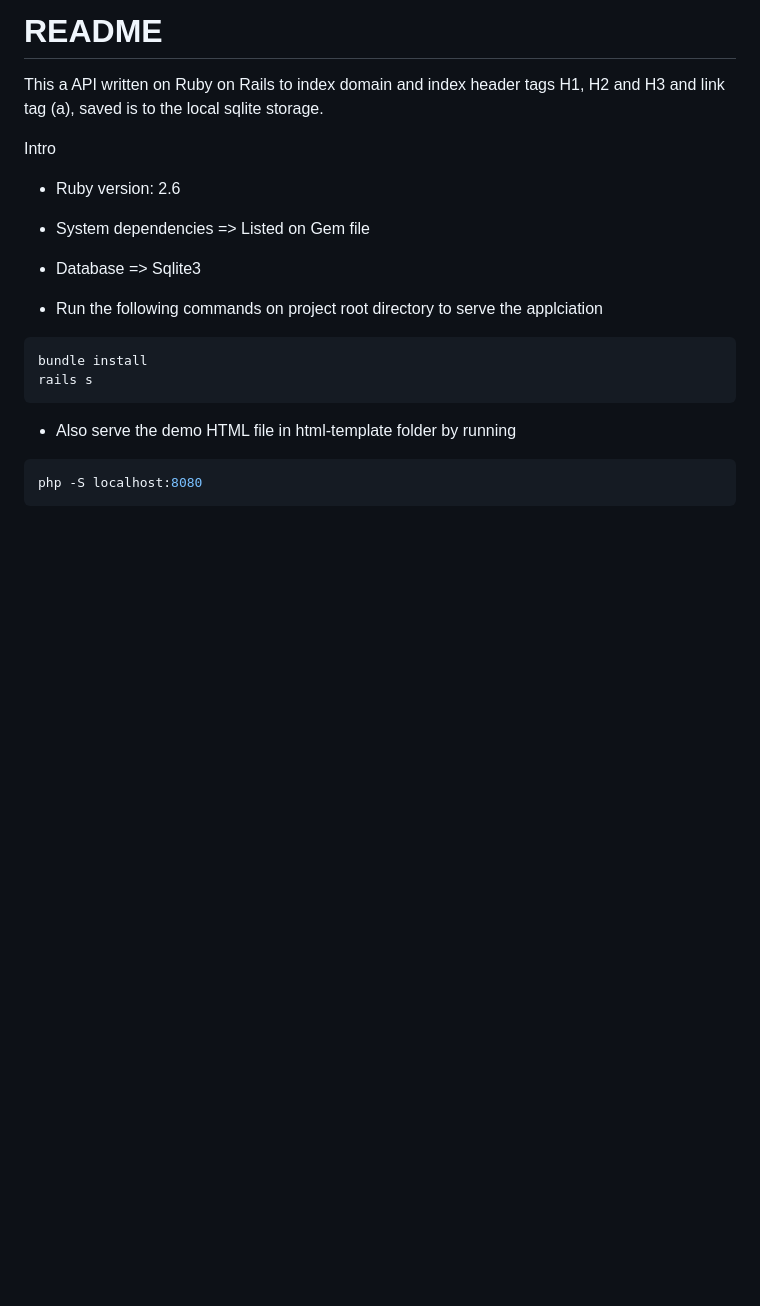
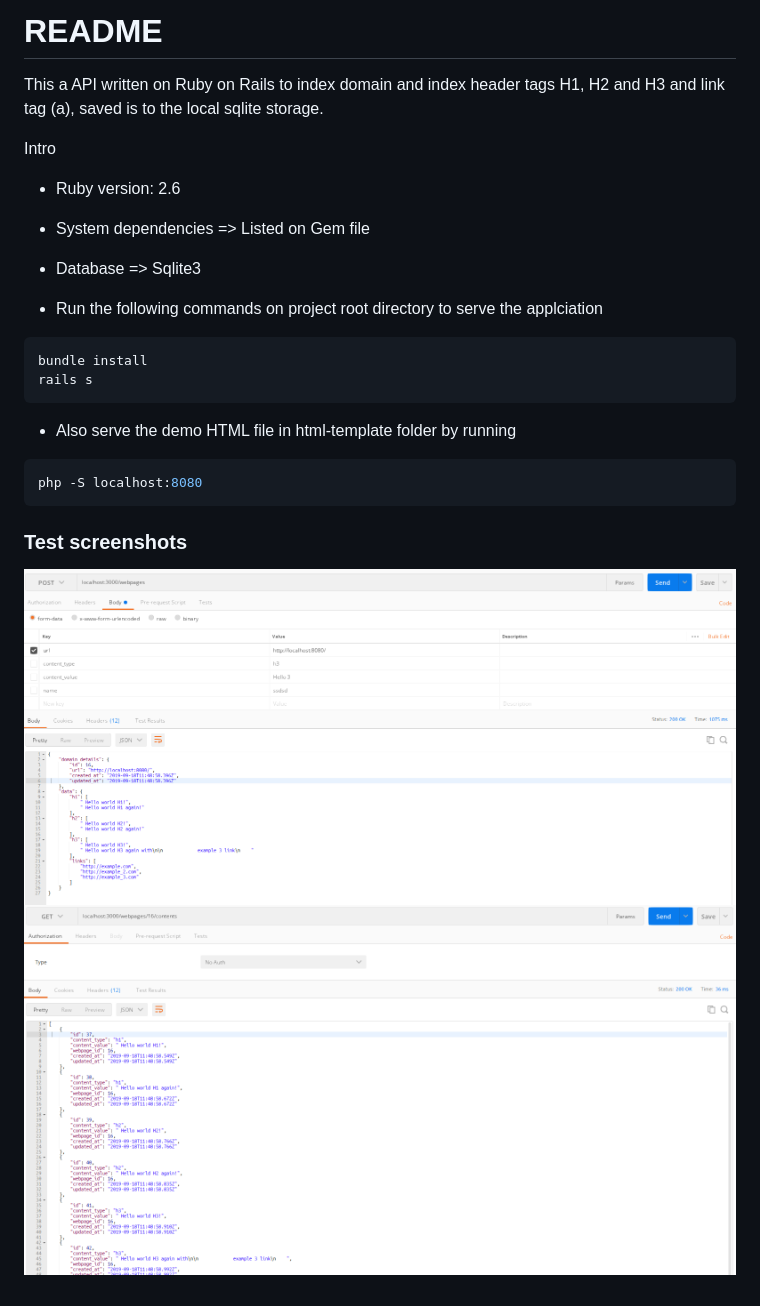
Before and after one commit to zypher606/lim-ruby-api, a Markdown page: README.md, the part around the change. Drawn GitHub-style; pictures changed too: demo/1.png (added), demo/2.png (added); blank space fills up the shorter version.

````diff
--- a/README.md
+++ b/README.md
@@ -21,3 +21,8 @@ rails s
 ```bash
 php -S localhost:8080
 ```
+
+### Test screenshots
+
+![Image of 1](/demo/1.png)
+![Image of 2](/demo/2.png)
````
